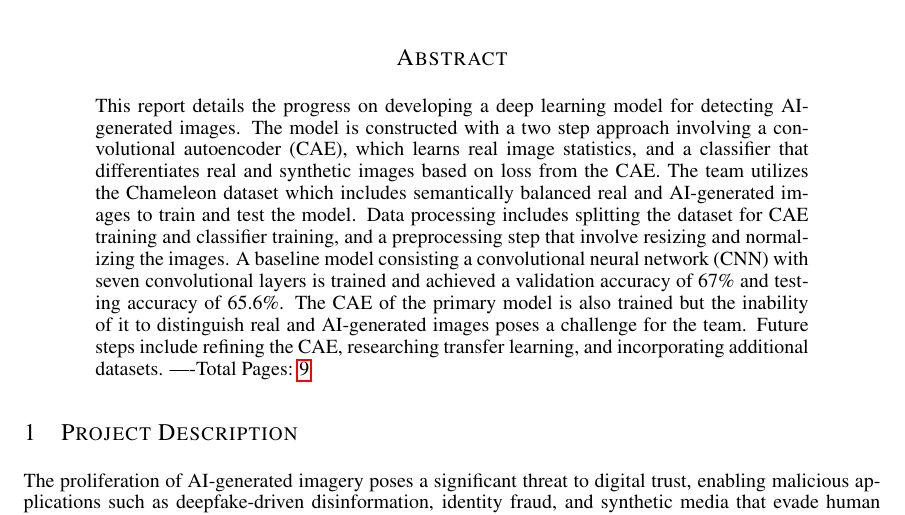
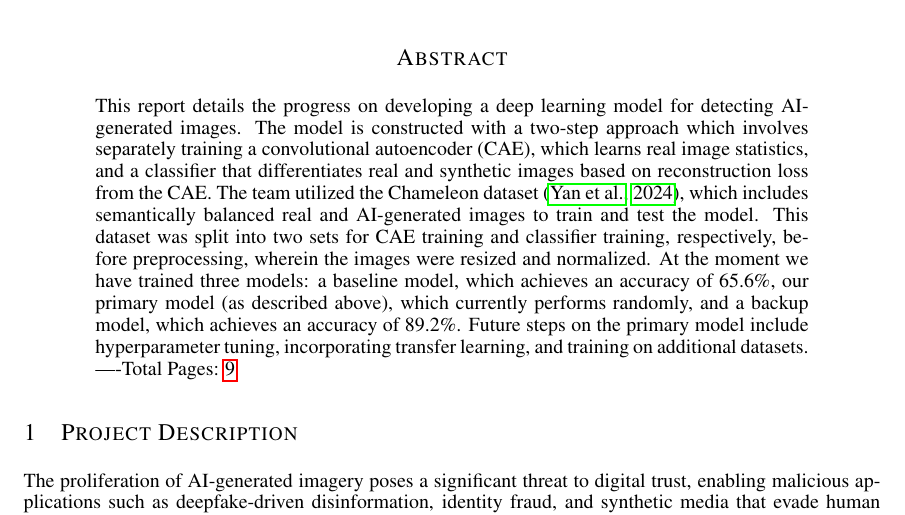
Before and after one commit to WilliamJWen/Project42, a LaTeX paper (reports/3.7_Progress_Report/latex/APS360_Project.tex): part of page 1 of 9, cut so that both start at the same text. Compiled offline with pdfLaTeX.

Commit message:
Edited abstract

```diff
--- a/reports/3.7_Progress_Report/latex/APS360_Project.tex
+++ b/reports/3.7_Progress_Report/latex/APS360_Project.tex
@@ -66,7 +66,7 @@ Student\# 1009052276 \\
 \begin{abstract}
     % ABSTRACT HERE
     %######## APS360: Do not change the next line. This shows your Main body page count.
-    This report details the progress on developing a deep learning model for detecting AI-generated images. The model is constructed with a two step approach involving a convolutional autoencoder (CAE), which learns real image statistics, and a classifier that differentiates real and synthetic images based on loss from the CAE. The team utilizes the Chameleon dataset which includes semantically balanced real and AI-generated images to train and test the model. Data processing includes splitting the dataset for CAE training and classifier training, and a preprocessing step that involve resizing and normalizing the images. A baseline model consisting a convolutional neural network (CNN) with seven convolutional layers is trained and achieved a validation accuracy of 67\% and testing accuracy of 65.6\%. The CAE of the primary model is also trained but the inability of it to distinguish real and AI-generated images poses a challenge for the team. Future steps include refining the CAE, researching transfer learning, and incorporating additional datasets.
+    This report details the progress on developing a deep learning model for detecting AI-generated images. The model is constructed with a two-step approach which involves separately training a convolutional autoencoder (CAE), which learns real image statistics, and a classifier that differentiates real and synthetic images based on reconstruction loss from the CAE. The team utilized the Chameleon dataset \citep{yan2024sanity}, which includes semantically balanced real and AI-generated images to train and test the model. This dataset was split into two sets for CAE training and classifier training, respectively, before preprocessing, wherein the images were resized and normalized. At the moment we have trained three models: a baseline model, which achieves an accuracy of 65.6\%, our primary model (as described above), which currently performs randomly, and a backup model, which achieves an accuracy of 89.2\%. Future steps on the primary model include hyperparameter tuning, incorporating transfer learning, and training on additional datasets.
     ----Total Pages: \pageref{last_page}
 \end{abstract}
 
```
